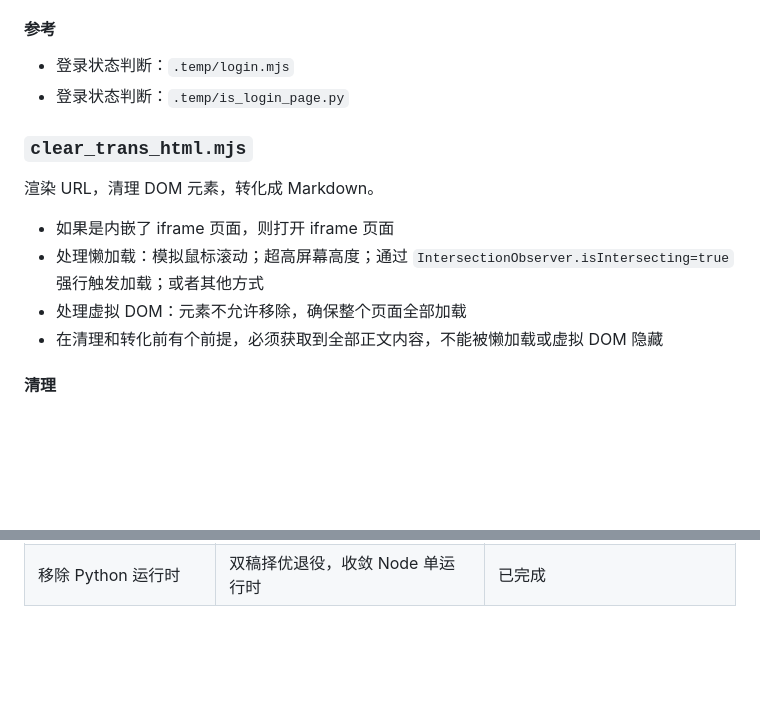
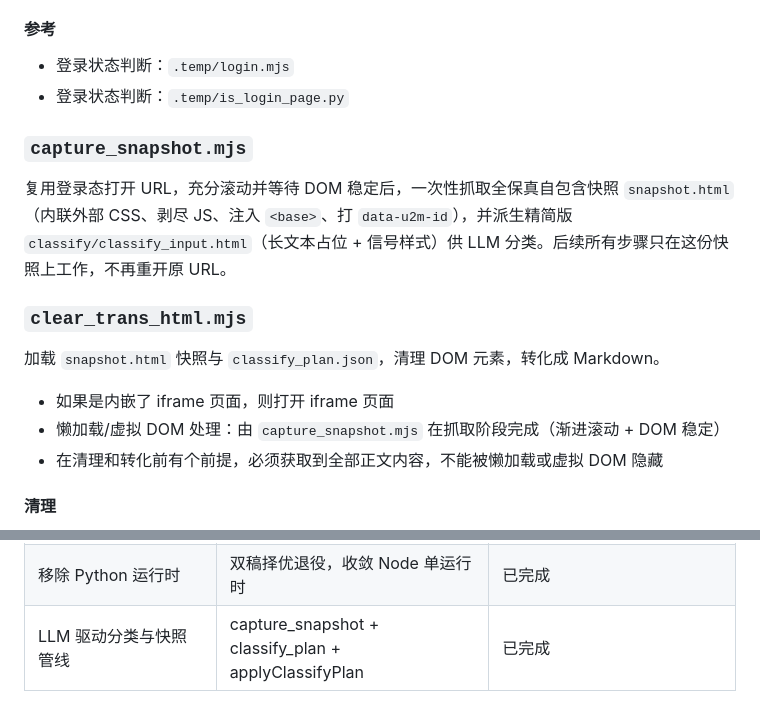
Before and after one commit to iFiring/url-to-markdown, a Markdown page: README.md, 2 parts joined by grey strips. Rendered like a GitHub page; blank space fills up the shorter version.

Commit message:
docs: SKILL.md 步骤 1.6/1.8 + CLAUDE.md/README 快照管线与单运行时收尾

```diff
--- a/README.md
+++ b/README.md
@@ -134,13 +134,16 @@ url-to-markdown/
 - 登录状态判断：`.temp/login.mjs`
 - 登录状态判断：`.temp/is_login_page.py`
 
+### `capture_snapshot.mjs`
+
+复用登录态打开 URL，充分滚动并等待 DOM 稳定后，一次性抓取全保真自包含快照 `snapshot.html`（内联外部 CSS、剥尽 JS、注入 `<base>`、打 `data-u2m-id`），并派生精简版 `classify/classify_input.html`（长文本占位 + 信号样式）供 LLM 分类。后续所有步骤只在这份快照上工作，不再重开原 URL。
+
 ### `clear_trans_html.mjs`
 
-渲染 URL，清理 DOM 元素，转化成 Markdown。
+加载 `snapshot.html` 快照与 `classify_plan.json`，清理 DOM 元素，转化成 Markdown。
 
 - 如果是内嵌了 iframe 页面，则打开 iframe 页面
-- 处理懒加载：模拟鼠标滚动；超高屏幕高度；通过 `IntersectionObserver.isIntersecting=true` 强行触发加载；或者其他方式
-- 处理虚拟 DOM：元素不允许移除，确保整个页面全部加载
+- 懒加载/虚拟 DOM 处理：由 `capture_snapshot.mjs` 在抓取阶段完成（渐进滚动 + DOM 稳定）
 - 在清理和转化前有个前提，必须获取到全部正文内容，不能被懒加载或虚拟 DOM 隐藏
 
 #### 清理
@@ -177,3 +180,4 @@ url-to-markdown/
 | SKILL.md | 操作手册（步骤 0-5、status 分支决策表、错误处理） | 已完成 |
 | 真实 URL 冒烟 | 手动清单见 test/smoke/SMOKE.md | 场景 1 已完成（MDN 文章页端到端通过）；场景 2（登录墙）/3（特殊元素）待人工 |
 | 移除 Python 运行时 | 双稿择优退役，收敛 Node 单运行时 | 已完成 |
+| LLM 驱动分类与快照管线 | capture_snapshot + classify_plan + applyClassifyPlan | 已完成 |
```
Also changed, not shown: CLAUDE.md (+5 -5 lines), SKILL.md (+41 -3 lines).
